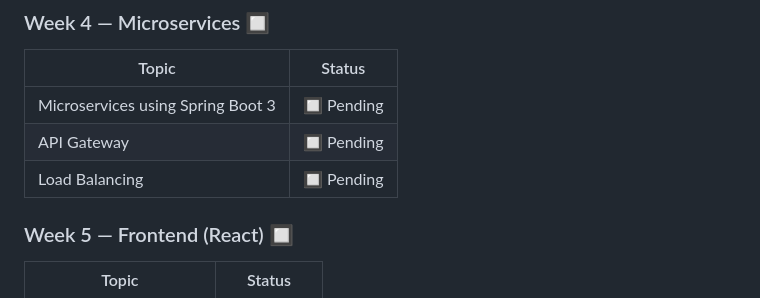
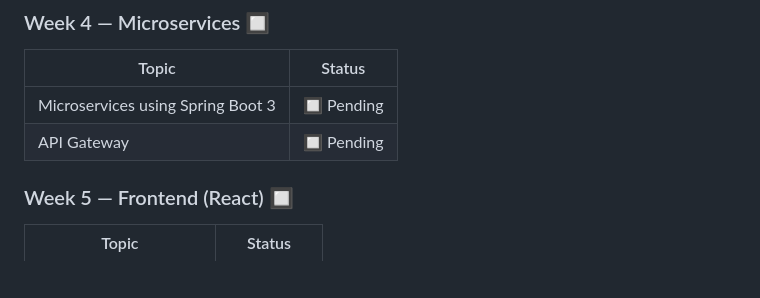
Before and after one commit to Varghese778/Digital-Nurture-5.0-DEEPskilling-sollutions, a Markdown page: README.md, the part around the change. Rendered like a GitHub page; blank space fills up the shorter version.

```diff
--- a/README.md
+++ b/README.md
@@ -67,7 +67,6 @@ This repository contains exercise question papers, weekly hands-on solutions, an
 |-------|--------|
 | Microservices using Spring Boot 3 | 🔲 Pending |
 | API Gateway | 🔲 Pending |
-| Load Balancing | 🔲 Pending |
 
 ### Week 5 — Frontend (React) 🔲
 | Topic | Status |
```
